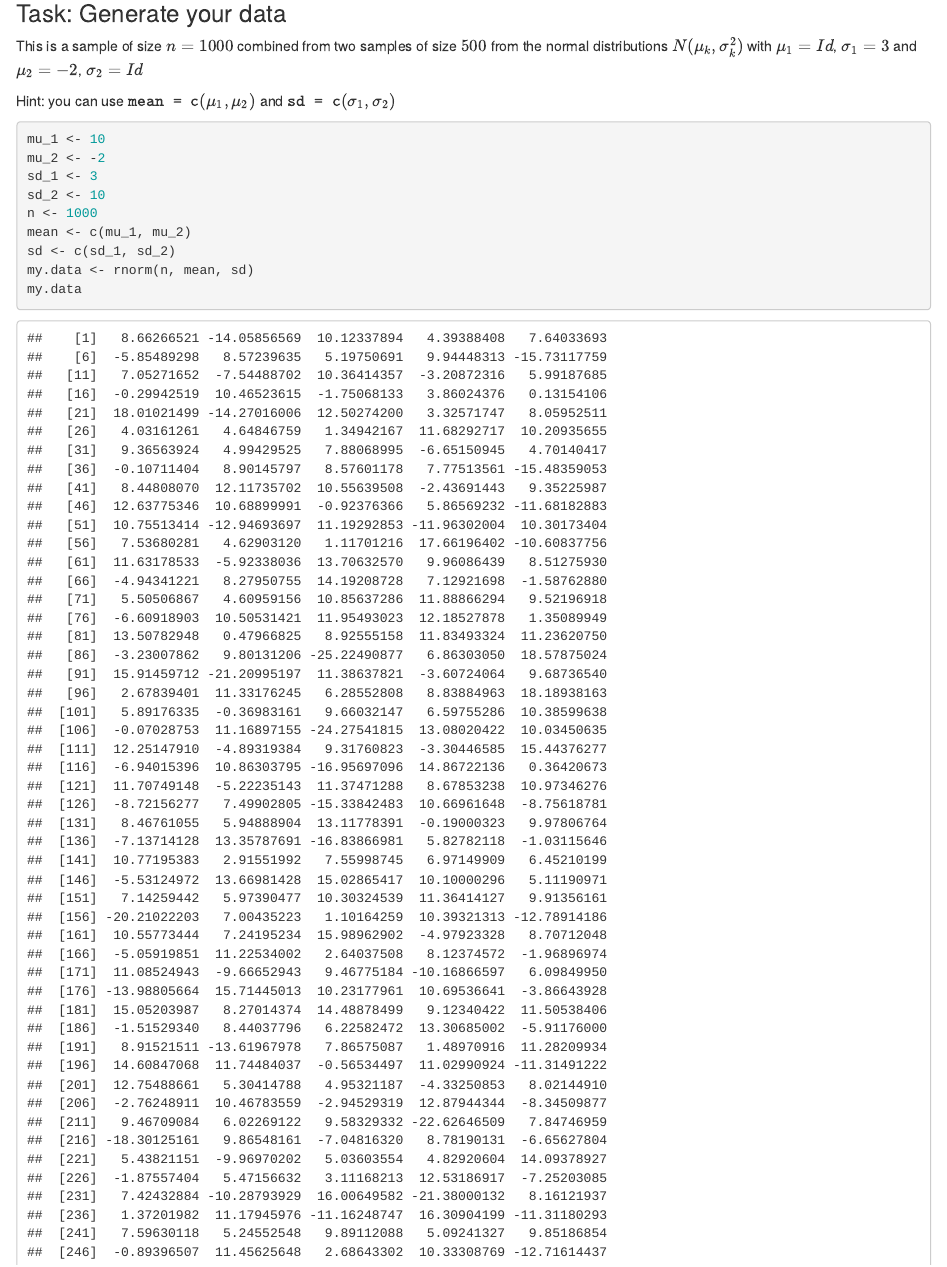
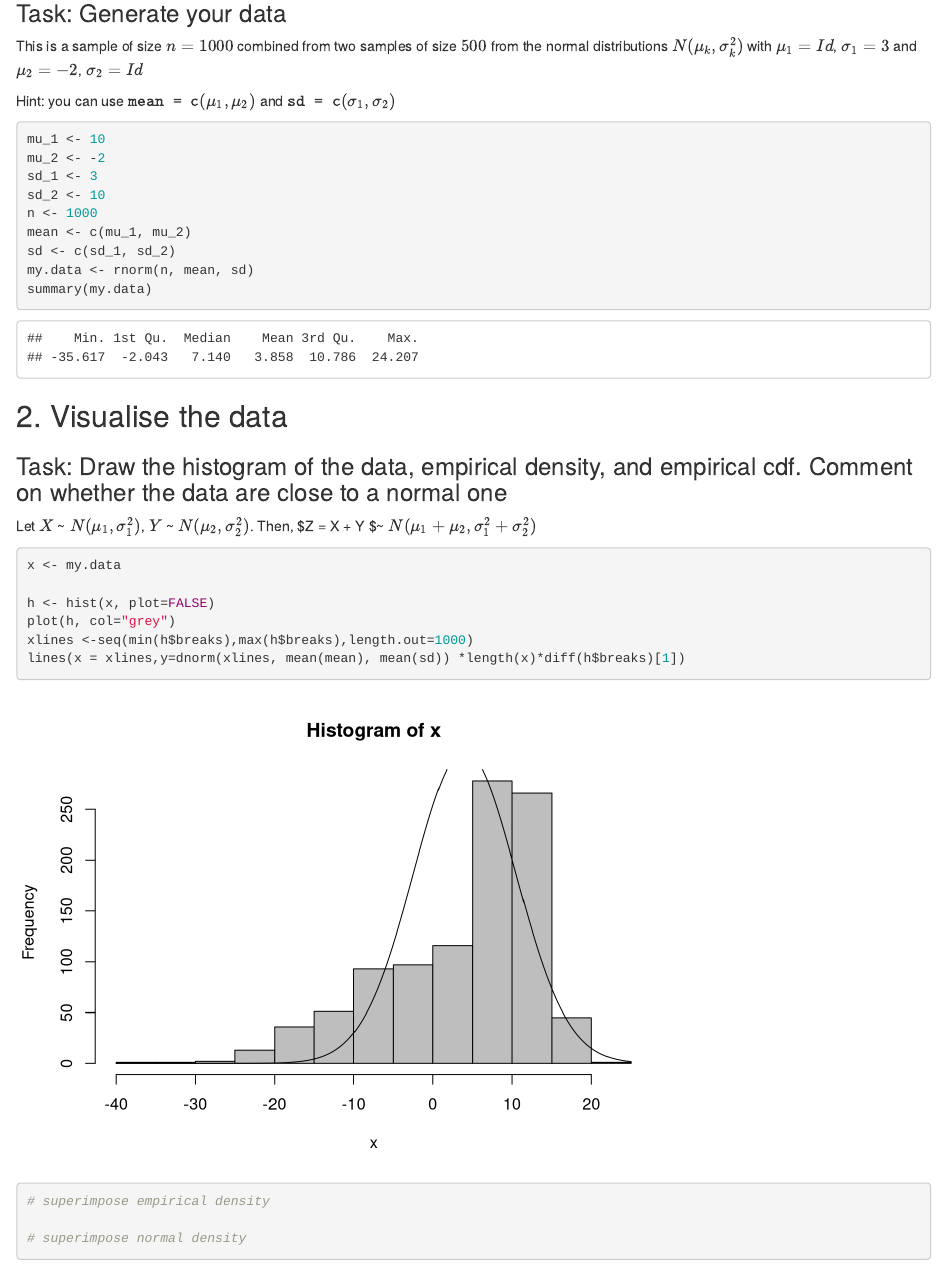
Before and after one commit to yakorch/LoveP_and_S, an R Markdown document (Seminar10.Rmd): the page in a window 1100 px wide, from 140 px down. Rendered offline with R 4.5, knitr and Pandoc, with nearby package versions; code that draws random numbers runs with fixed seeds of ours.

Commit message:
some changes in part 2

````diff
--- a/Seminar10.Rmd
+++ b/Seminar10.Rmd
@@ -21,7 +21,6 @@ n <- 1000
 mean <- c(mu_1, mu_2)
 sd <- c(sd_1, sd_2)
 my.data <- rnorm(n, mean, sd)
-my.data
 summary(my.data)
 ```
 
@@ -29,8 +28,18 @@ summary(my.data)
 
 ### Task: Draw the histogram of the data, empirical density, and empirical cdf. Comment on whether the data are close to a normal one
 
+Let $X$ ~ $N(\mu_1, \sigma_1^2)$, $Y$ ~ $N(\mu_2, \sigma_2^2)$. Then, $Z = X + Y $~ $N(\mu_1 + \mu_2, \sigma_1^2 + \sigma_2^2)$
+
 ```{r}
-# draw histogram
+x <- my.data
+
+h <- hist(x, plot=FALSE)
+plot(h, col="grey")
+xlines <-seq(min(h$breaks),max(h$breaks),length.out=1000)
+lines(x = xlines,y=dnorm(xlines, mean(mean), mean(sd)) *length(x)*diff(h$breaks)[1])
+
+
+
 
 # superimpose empirical density
 
````
